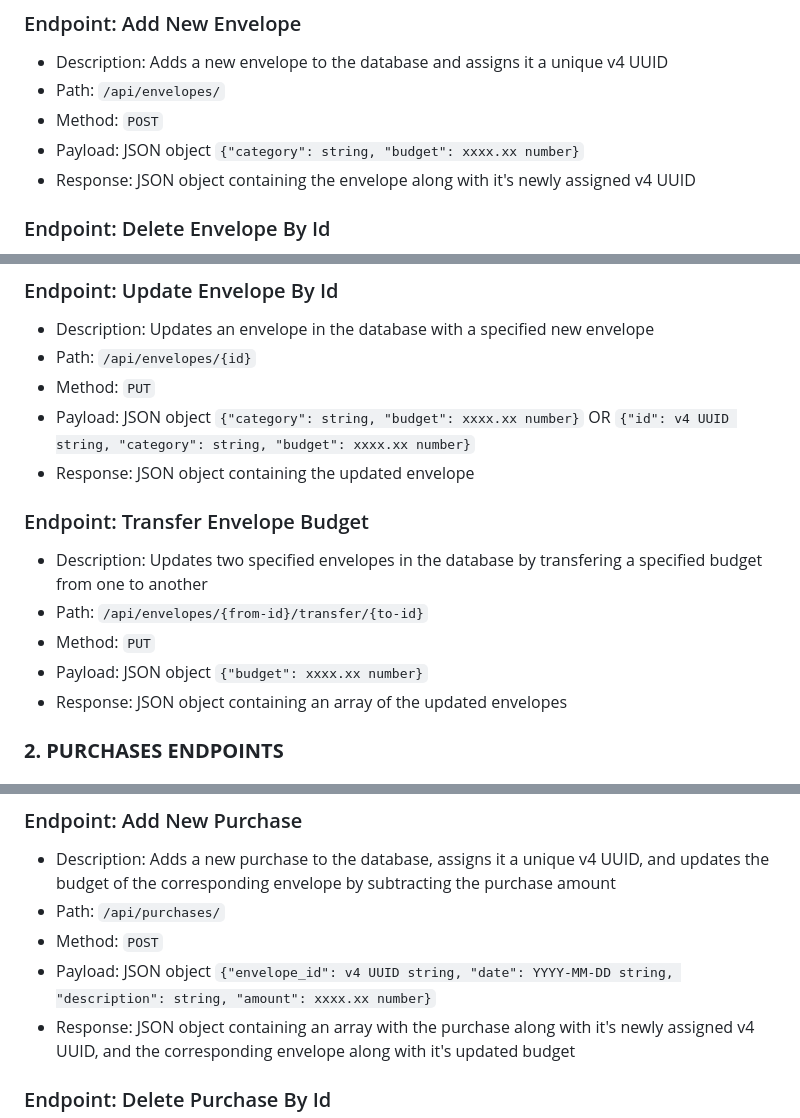
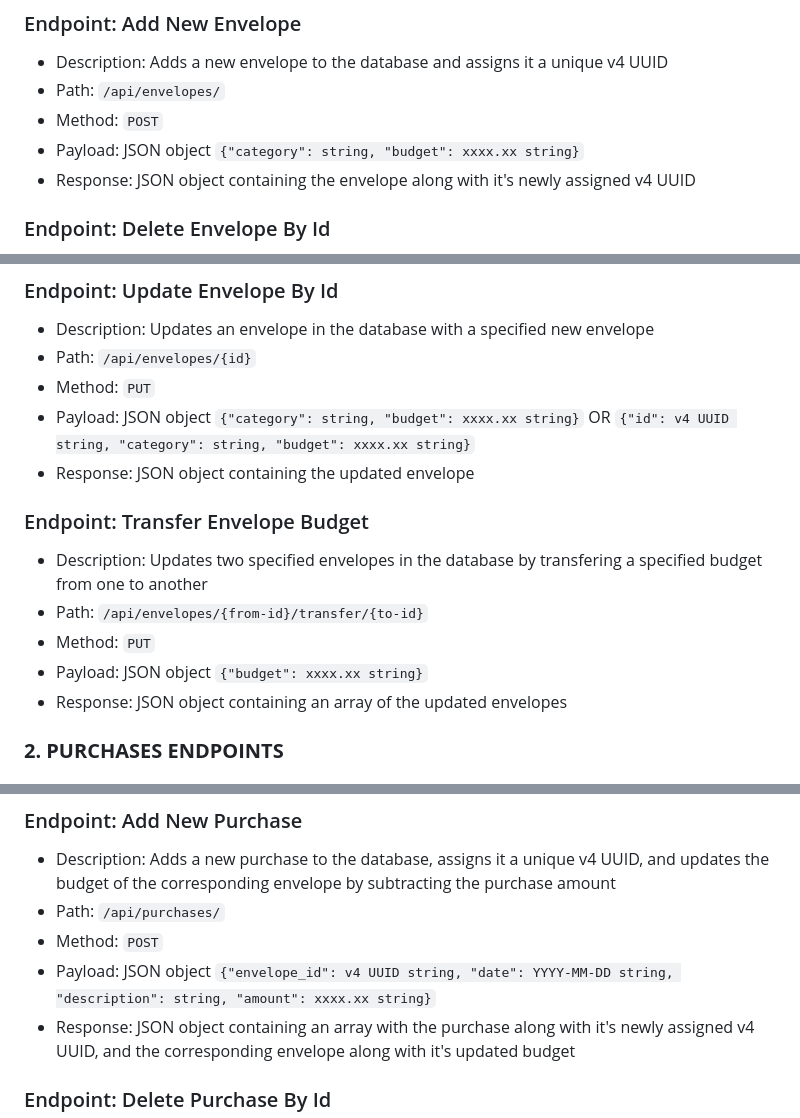
Before and after one commit to brendengerber/personal-budget, a Markdown page: README.md, 3 parts joined by grey strips. Drawn GitHub-style.

```diff
--- a/README.md
+++ b/README.md
@@ -51,7 +51,7 @@ This small api is based off of the envelope budgeting system. The concept is tha
 * Description: Adds a new envelope to the database and assigns it a unique v4 UUID
 * Path: `/api/envelopes/`
 * Method: `POST`
-* Payload: JSON object `{"category": string, "budget": xxxx.xx number}`
+* Payload: JSON object `{"category": string, "budget": xxxx.xx string}`
 * Response: JSON object containing the envelope along with it's newly assigned v4 UUID
 
 ### Endpoint: Delete Envelope By Id
@@ -64,14 +64,14 @@ This small api is based off of the envelope budgeting system. The concept is tha
 * Description: Updates an envelope in the database with a specified new envelope
 * Path: `/api/envelopes/{id}`
 * Method: `PUT`
-* Payload: JSON object `{"category": string, "budget": xxxx.xx number}` OR `{"id": v4 UUID string, "category": string, "budget": xxxx.xx number}`
+* Payload: JSON object `{"category": string, "budget": xxxx.xx string}` OR `{"id": v4 UUID string, "category": string, "budget": xxxx.xx string}`
 * Response: JSON object containing the updated envelope
 
 ### Endpoint: Transfer Envelope Budget
 * Description: Updates two specified envelopes in the database by transfering a specified budget from one to another
 * Path: `/api/envelopes/{from-id}/transfer/{to-id}`
 * Method: `PUT`
-* Payload: JSON object `{"budget": xxxx.xx number}`
+* Payload: JSON object `{"budget": xxxx.xx string}`
 * Response: JSON object containing an array of the updated envelopes
 
 ### **2. PURCHASES ENDPOINTS**
@@ -91,7 +91,7 @@ This small api is based off of the envelope budgeting system. The concept is tha
 * Description: Adds a new purchase to the database, assigns it a unique v4 UUID, and updates the budget of the corresponding envelope by subtracting the purchase amount
 * Path: `/api/purchases/`
 * Method: `POST`
-* Payload: JSON object `{"envelope_id": v4 UUID string, "date": YYYY-MM-DD string, "description": string, "amount": xxxx.xx number}`
+* Payload: JSON object `{"envelope_id": v4 UUID string, "date": YYYY-MM-DD string, "description": string, "amount": xxxx.xx string}`
 * Response: JSON object containing an array with the purchase along with it's newly assigned v4 UUID, and the corresponding envelope along with it's updated budget
 
 ### Endpoint: Delete Purchase By Id
```
Also changed, not shown: other parts of README.md (+1 -1 lines).
